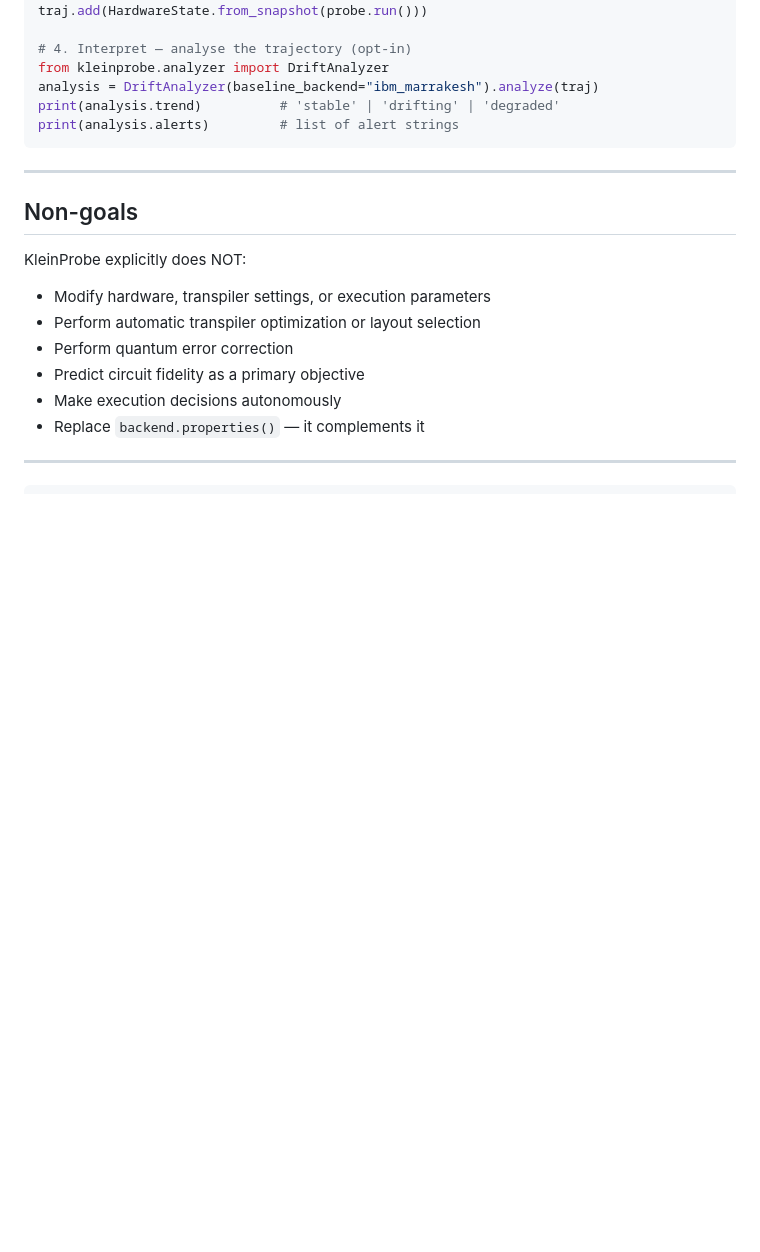
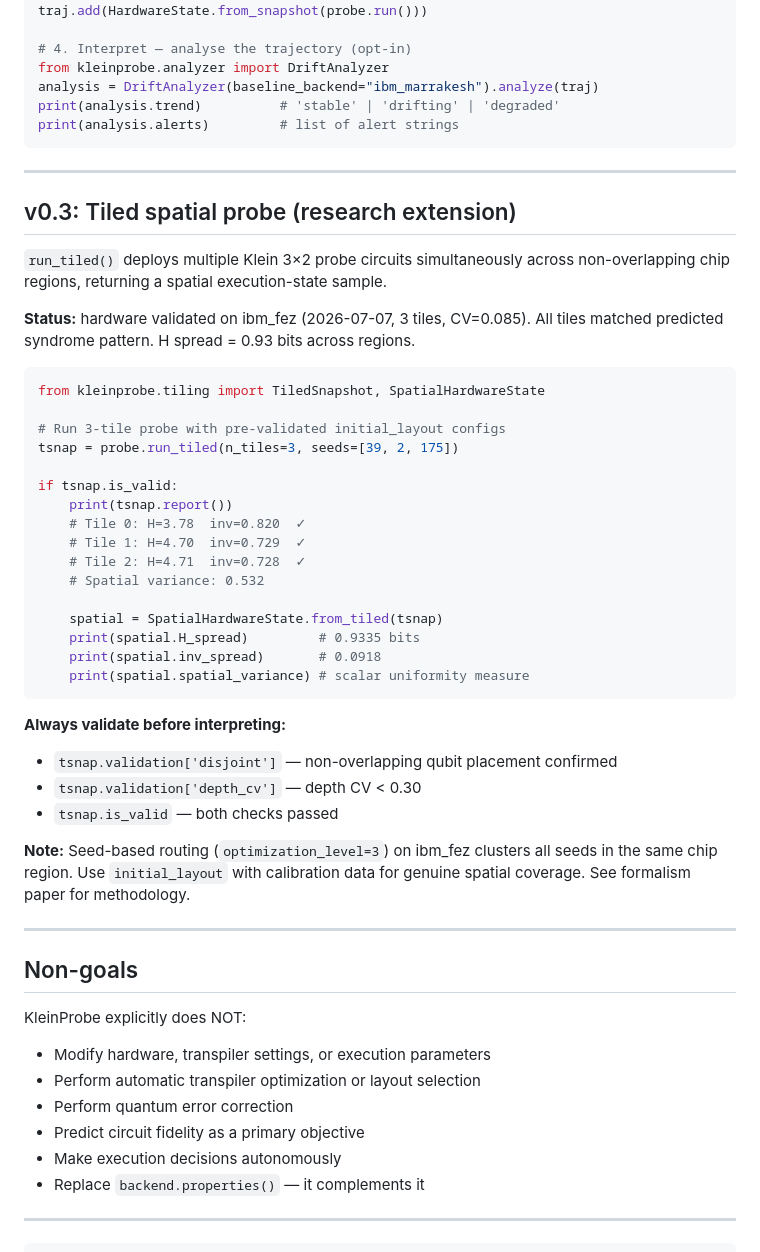
Before and after one commit to theoricline/kleinprobe, a Markdown page: README.md, the part around one of its changes. Rendered like a GitHub page; blank space fills up the shorter version.

````diff
--- a/README.md
+++ b/README.md
@@ -300,6 +300,40 @@ print(analysis.alerts)         # list of alert strings
 
 ---
 
+## v0.3: Tiled spatial probe (research extension)
+
+`run_tiled()` deploys multiple Klein 3×2 probe circuits simultaneously across non-overlapping chip regions, returning a spatial execution-state sample.
+
+**Status:** hardware validated on ibm_fez (2026-07-07, 3 tiles, CV=0.085). All tiles matched predicted syndrome pattern. H spread = 0.93 bits across regions.
+
+```python
+from kleinprobe.tiling import TiledSnapshot, SpatialHardwareState
+
+# Run 3-tile probe with pre-validated initial_layout configs
+tsnap = probe.run_tiled(n_tiles=3, seeds=[39, 2, 175])
+
+if tsnap.is_valid:
+    print(tsnap.report())
+    # Tile 0: H=3.78  inv=0.820  ✓
+    # Tile 1: H=4.70  inv=0.729  ✓
+    # Tile 2: H=4.71  inv=0.728  ✓
+    # Spatial variance: 0.532
+
+    spatial = SpatialHardwareState.from_tiled(tsnap)
+    print(spatial.H_spread)         # 0.9335 bits
+    print(spatial.inv_spread)       # 0.0918
+    print(spatial.spatial_variance) # scalar uniformity measure
+```
+
+**Always validate before interpreting:**
+- `tsnap.validation['disjoint']` — non-overlapping qubit placement confirmed
+- `tsnap.validation['depth_cv']` — depth CV < 0.30
+- `tsnap.is_valid` — both checks passed
+
+**Note:** Seed-based routing (`optimization_level=3`) on ibm_fez clusters all seeds in the same chip region. Use `initial_layout` with calibration data for genuine spatial coverage. See formalism paper for methodology.
+
+---
+
 ## Non-goals
 
 KleinProbe explicitly does NOT:
````
Also changed, not shown: other parts of README.md (+12 -8 lines).
